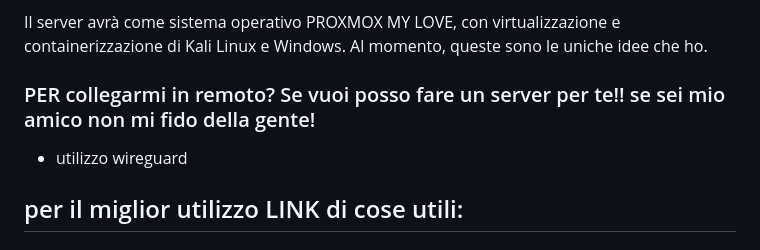
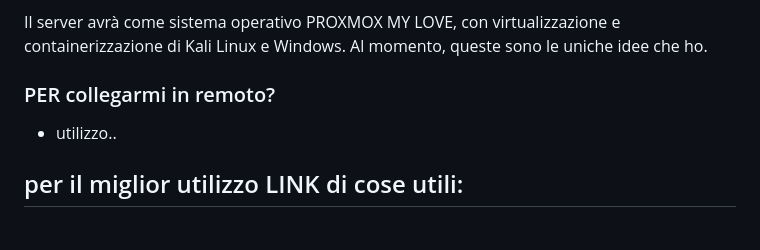
Before and after one commit to MindfulLearner/dimaNet-homeLabServer, a Markdown page: README.md, the part around the change. Drawn GitHub-style.

```diff
--- a/README.md
+++ b/README.md
@@ -27,8 +27,8 @@ Oltre a questo, la voglia di fare PenTesting su altri PC rende dimaNet un ambien
 Il server avrà come sistema operativo PROXMOX MY LOVE, con virtualizzazione e containerizzazione di Kali Linux e Windows.
 Al momento, queste sono le uniche idee che ho.
 
-### PER collegarmi in remoto? Se vuoi posso fare un server per te!! se sei mio amico non mi fido della gente!
-- utilizzo wireguard
+### PER collegarmi in remoto?
+- utilizzo..
 
 ## per il miglior utilizzo LINK di cose utili:
 
```
